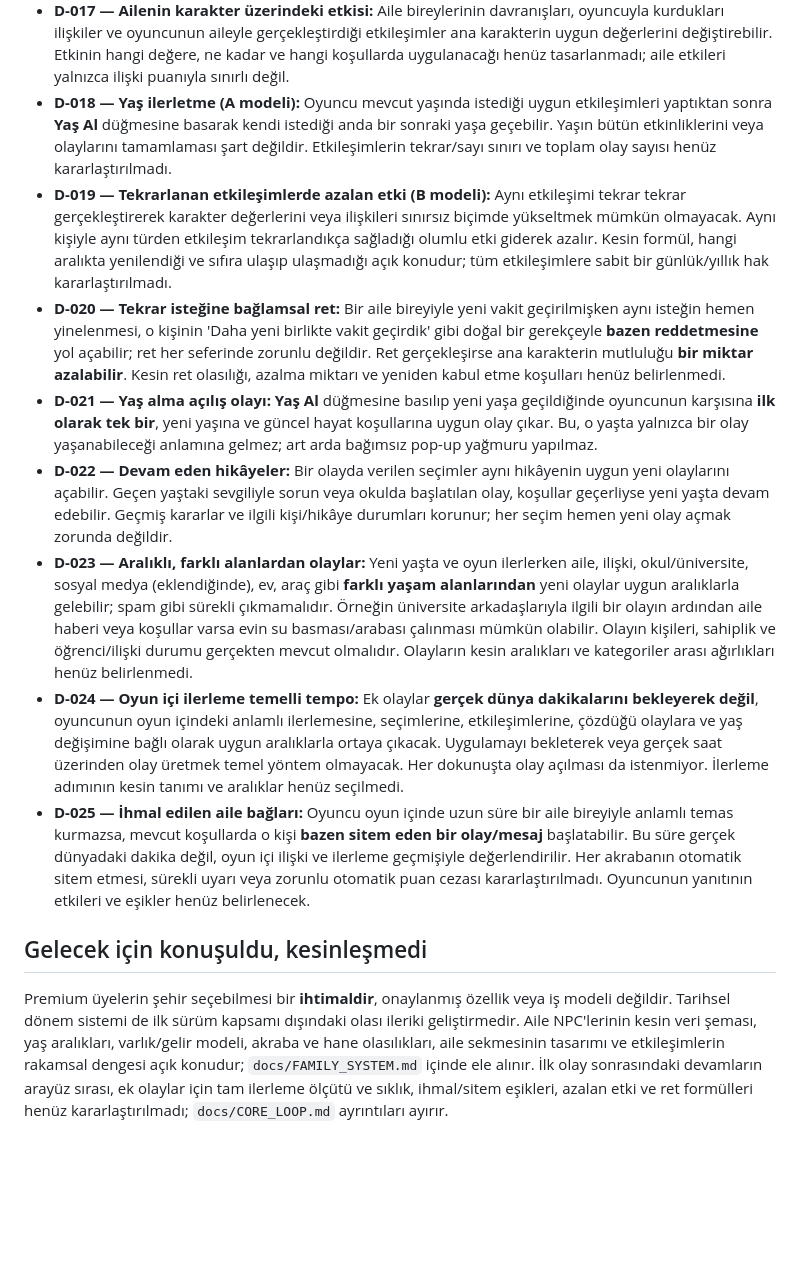
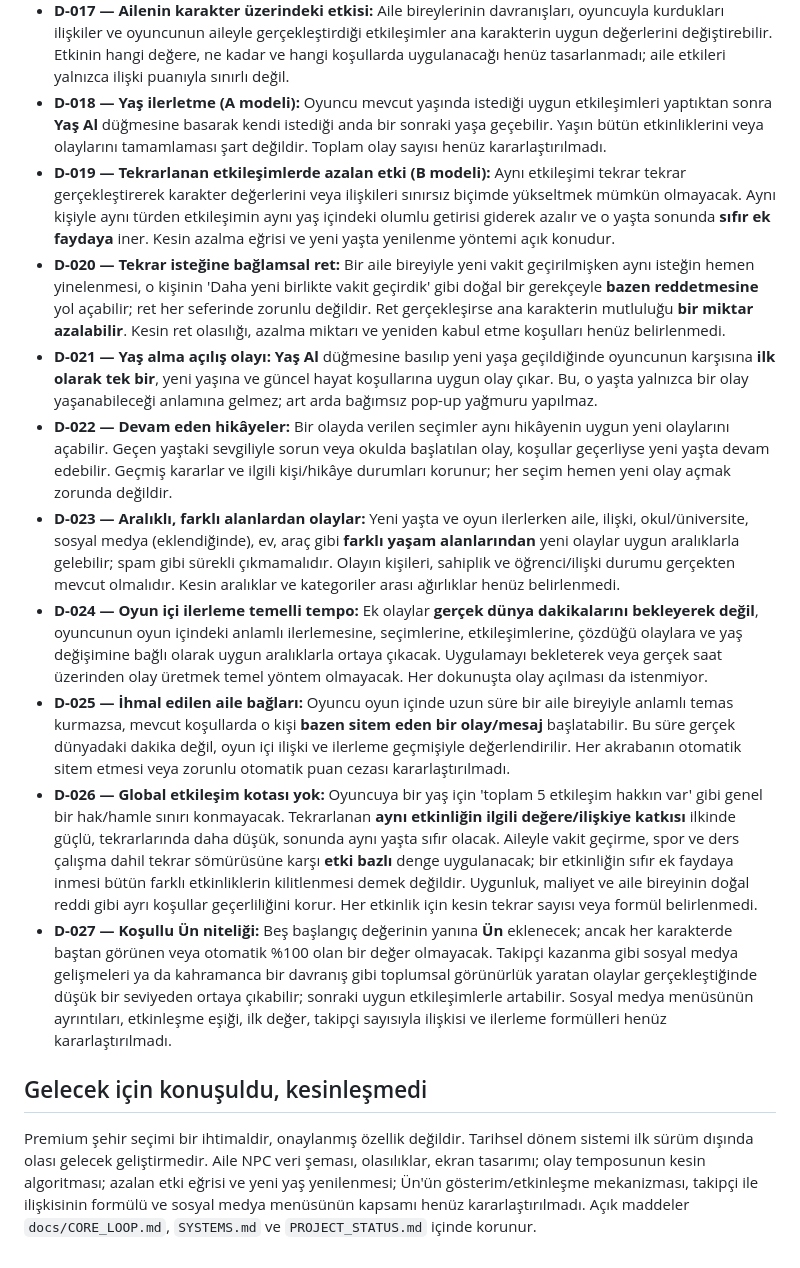
Before and after one commit to fahrettinkoksal/bir--m-r, a Markdown page: DECISIONS.md, the part around the change. Drawn GitHub-style; blank space fills up the shorter version.

Commit message:
docs: no global interaction quota, per-age diminishing returns to zero and conditional fame

```diff
--- a/DECISIONS.md
+++ b/DECISIONS.md
@@ -19,14 +19,16 @@ Bu dosya yalnızca Faho ile **kararlaştırılmış** kuralları tutar. Örnek s
 - **D-015 — Aile sekmesi:** Ayrı bir Aile sekmesinde mevcut aile bireyleri görüntülenecek. Anne ve babanın yaşları, meslekleri ve birbirinden bağımsız ekonomik durumları görülebilecek. Diğer akrabalar için gösterilecek alanlar henüz belirlenmedi.
 - **D-016 — Aile etkileşimleri:** Oyuncu aile bireylerine hediye verebilecek, onlarla vakit geçirebilecek ve koşullara uygun başka etkileşimler yapabilecek. Etkileşimler ilişkilere/karaktere etki edebilir; bedel ve sayı sınırları kararlaştırılmadı.
 - **D-017 — Ailenin karakter üzerindeki etkisi:** Aile bireylerinin davranışları, oyuncuyla kurdukları ilişkiler ve oyuncunun aileyle gerçekleştirdiği etkileşimler ana karakterin uygun değerlerini değiştirebilir. Etkinin hangi değere, ne kadar ve hangi koşullarda uygulanacağı henüz tasarlanmadı; aile etkileri yalnızca ilişki puanıyla sınırlı değil.
-- **D-018 — Yaş ilerletme (A modeli):** Oyuncu mevcut yaşında istediği uygun etkileşimleri yaptıktan sonra **Yaş Al** düğmesine basarak kendi istediği anda bir sonraki yaşa geçebilir. Yaşın bütün etkinliklerini veya olaylarını tamamlaması şart değildir. Etkileşimlerin tekrar/sayı sınırı ve toplam olay sayısı henüz kararlaştırılmadı.
-- **D-019 — Tekrarlanan etkileşimlerde azalan etki (B modeli):** Aynı etkileşimi tekrar tekrar gerçekleştirerek karakter değerlerini veya ilişkileri sınırsız biçimde yükseltmek mümkün olmayacak. Aynı kişiyle aynı türden etkileşim tekrarlandıkça sağladığı olumlu etki giderek azalır. Kesin formül, hangi aralıkta yenilendiği ve sıfıra ulaşıp ulaşmadığı açık konudur; tüm etkileşimlere sabit bir günlük/yıllık hak kararlaştırılmadı.
+- **D-018 — Yaş ilerletme (A modeli):** Oyuncu mevcut yaşında istediği uygun etkileşimleri yaptıktan sonra **Yaş Al** düğmesine basarak kendi istediği anda bir sonraki yaşa geçebilir. Yaşın bütün etkinliklerini veya olaylarını tamamlaması şart değildir. Toplam olay sayısı henüz kararlaştırılmadı.
+- **D-019 — Tekrarlanan etkileşimlerde azalan etki (B modeli):** Aynı etkileşimi tekrar tekrar gerçekleştirerek karakter değerlerini veya ilişkileri sınırsız biçimde yükseltmek mümkün olmayacak. Aynı kişiyle aynı türden etkileşimin aynı yaş içindeki olumlu getirisi giderek azalır ve o yaşta sonunda **sıfır ek faydaya** iner. Kesin azalma eğrisi ve yeni yaşta yenilenme yöntemi açık konudur.
 - **D-020 — Tekrar isteğine bağlamsal ret:** Bir aile bireyiyle yeni vakit geçirilmişken aynı isteğin hemen yinelenmesi, o kişinin 'Daha yeni birlikte vakit geçirdik' gibi doğal bir gerekçeyle **bazen reddetmesine** yol açabilir; ret her seferinde zorunlu değildir. Ret gerçekleşirse ana karakterin mutluluğu **bir miktar azalabilir**. Kesin ret olasılığı, azalma miktarı ve yeniden kabul etme koşulları henüz belirlenmedi.
 - **D-021 — Yaş alma açılış olayı:** **Yaş Al** düğmesine basılıp yeni yaşa geçildiğinde oyuncunun karşısına **ilk olarak tek bir**, yeni yaşına ve güncel hayat koşullarına uygun olay çıkar. Bu, o yaşta yalnızca bir olay yaşanabileceği anlamına gelmez; art arda bağımsız pop-up yağmuru yapılmaz.
 - **D-022 — Devam eden hikâyeler:** Bir olayda verilen seçimler aynı hikâyenin uygun yeni olaylarını açabilir. Geçen yaştaki sevgiliyle sorun veya okulda başlatılan olay, koşullar geçerliyse yeni yaşta devam edebilir. Geçmiş kararlar ve ilgili kişi/hikâye durumları korunur; her seçim hemen yeni olay açmak zorunda değildir.
-- **D-023 — Aralıklı, farklı alanlardan olaylar:** Yeni yaşta ve oyun ilerlerken aile, ilişki, okul/üniversite, sosyal medya (eklendiğinde), ev, araç gibi **farklı yaşam alanlarından** yeni olaylar uygun aralıklarla gelebilir; spam gibi sürekli çıkmamalıdır. Örneğin üniversite arkadaşlarıyla ilgili bir olayın ardından aile haberi veya koşullar varsa evin su basması/arabası çalınması mümkün olabilir. Olayın kişileri, sahiplik ve öğrenci/ilişki durumu gerçekten mevcut olmalıdır. Olayların kesin aralıkları ve kategoriler arası ağırlıkları henüz belirlenmedi.
-- **D-024 — Oyun içi ilerleme temelli tempo:** Ek olaylar **gerçek dünya dakikalarını bekleyerek değil**, oyuncunun oyun içindeki anlamlı ilerlemesine, seçimlerine, etkileşimlerine, çözdüğü olaylara ve yaş değişimine bağlı olarak uygun aralıklarla ortaya çıkacak. Uygulamayı bekleterek veya gerçek saat üzerinden olay üretmek temel yöntem olmayacak. Her dokunuşta olay açılması da istenmiyor. İlerleme adımının kesin tanımı ve aralıklar henüz seçilmedi.
-- **D-025 — İhmal edilen aile bağları:** Oyuncu oyun içinde uzun süre bir aile bireyiyle anlamlı temas kurmazsa, mevcut koşullarda o kişi **bazen sitem eden bir olay/mesaj** başlatabilir. Bu süre gerçek dünyadaki dakika değil, oyun içi ilişki ve ilerleme geçmişiyle değerlendirilir. Her akrabanın otomatik sitem etmesi, sürekli uyarı veya zorunlu otomatik puan cezası kararlaştırılmadı. Oyuncunun yanıtının etkileri ve eşikler henüz belirlenecek.
+- **D-023 — Aralıklı, farklı alanlardan olaylar:** Yeni yaşta ve oyun ilerlerken aile, ilişki, okul/üniversite, sosyal medya (eklendiğinde), ev, araç gibi **farklı yaşam alanlarından** yeni olaylar uygun aralıklarla gelebilir; spam gibi sürekli çıkmamalıdır. Olayın kişileri, sahiplik ve öğrenci/ilişki durumu gerçekten mevcut olmalıdır. Kesin aralıklar ve kategoriler arası ağırlıklar henüz belirlenmedi.
+- **D-024 — Oyun içi ilerleme temelli tempo:** Ek olaylar **gerçek dünya dakikalarını bekleyerek değil**, oyuncunun oyun içindeki anlamlı ilerlemesine, seçimlerine, etkileşimlerine, çözdüğü olaylara ve yaş değişimine bağlı olarak uygun aralıklarla ortaya çıkacak. Uygulamayı bekleterek veya gerçek saat üzerinden olay üretmek temel yöntem olmayacak. Her dokunuşta olay açılması da istenmiyor.
+- **D-025 — İhmal edilen aile bağları:** Oyuncu oyun içinde uzun süre bir aile bireyiyle anlamlı temas kurmazsa, mevcut koşullarda o kişi **bazen sitem eden bir olay/mesaj** başlatabilir. Bu süre gerçek dünyadaki dakika değil, oyun içi ilişki ve ilerleme geçmişiyle değerlendirilir. Her akrabanın otomatik sitem etmesi veya zorunlu otomatik puan cezası kararlaştırılmadı.
+- **D-026 — Global etkileşim kotası yok:** Oyuncuya bir yaş için 'toplam 5 etkileşim hakkın var' gibi genel bir hak/hamle sınırı konmayacak. Tekrarlanan **aynı etkinliğin ilgili değere/ilişkiye katkısı** ilkinde güçlü, tekrarlarında daha düşük, sonunda aynı yaşta sıfır olacak. Aileyle vakit geçirme, spor ve ders çalışma dahil tekrar sömürüsüne karşı **etki bazlı** denge uygulanacak; bir etkinliğin sıfır ek faydaya inmesi bütün farklı etkinliklerin kilitlenmesi demek değildir. Uygunluk, maliyet ve aile bireyinin doğal reddi gibi ayrı koşullar geçerliliğini korur. Her etkinlik için kesin tekrar sayısı veya formül belirlenmedi.
+- **D-027 — Koşullu Ün niteliği:** Beş başlangıç değerinin yanına **Ün** eklenecek; ancak her karakterde baştan görünen veya otomatik %100 olan bir değer olmayacak. Takipçi kazanma gibi sosyal medya gelişmeleri ya da kahramanca bir davranış gibi toplumsal görünürlük yaratan olaylar gerçekleştiğinde düşük bir seviyeden ortaya çıkabilir; sonraki uygun etkileşimlerle artabilir. Sosyal medya menüsünün ayrıntıları, etkinleşme eşiği, ilk değer, takipçi sayısıyla ilişkisi ve ilerleme formülleri henüz kararlaştırılmadı.
 
 ## Gelecek için konuşuldu, kesinleşmedi
-Premium üyelerin şehir seçebilmesi bir **ihtimaldir**, onaylanmış özellik veya iş modeli değildir. Tarihsel dönem sistemi de ilk sürüm kapsamı dışındaki olası ileriki geliştirmedir. Aile NPC'lerinin kesin veri şeması, yaş aralıkları, varlık/gelir modeli, akraba ve hane olasılıkları, aile sekmesinin tasarımı ve etkileşimlerin rakamsal dengesi açık konudur; `docs/FAMILY_SYSTEM.md` içinde ele alınır. İlk olay sonrasındaki devamların arayüz sırası, ek olaylar için tam ilerleme ölçütü ve sıklık, ihmal/sitem eşikleri, azalan etki ve ret formülleri henüz kararlaştırılmadı; `docs/CORE_LOOP.md` ayrıntıları ayırır.
+Premium şehir seçimi bir ihtimaldir, onaylanmış özellik değildir. Tarihsel dönem sistemi ilk sürüm dışında olası gelecek geliştirmedir. Aile NPC veri şeması, olasılıklar, ekran tasarımı; olay temposunun kesin algoritması; azalan etki eğrisi ve yeni yaş yenilenmesi; Ün'ün gösterim/etkinleşme mekanizması, takipçi ile ilişkisinin formülü ve sosyal medya menüsünün kapsamı henüz kararlaştırılmadı. Açık maddeler `docs/CORE_LOOP.md`, `SYSTEMS.md` ve `PROJECT_STATUS.md` içinde korunur.
```
